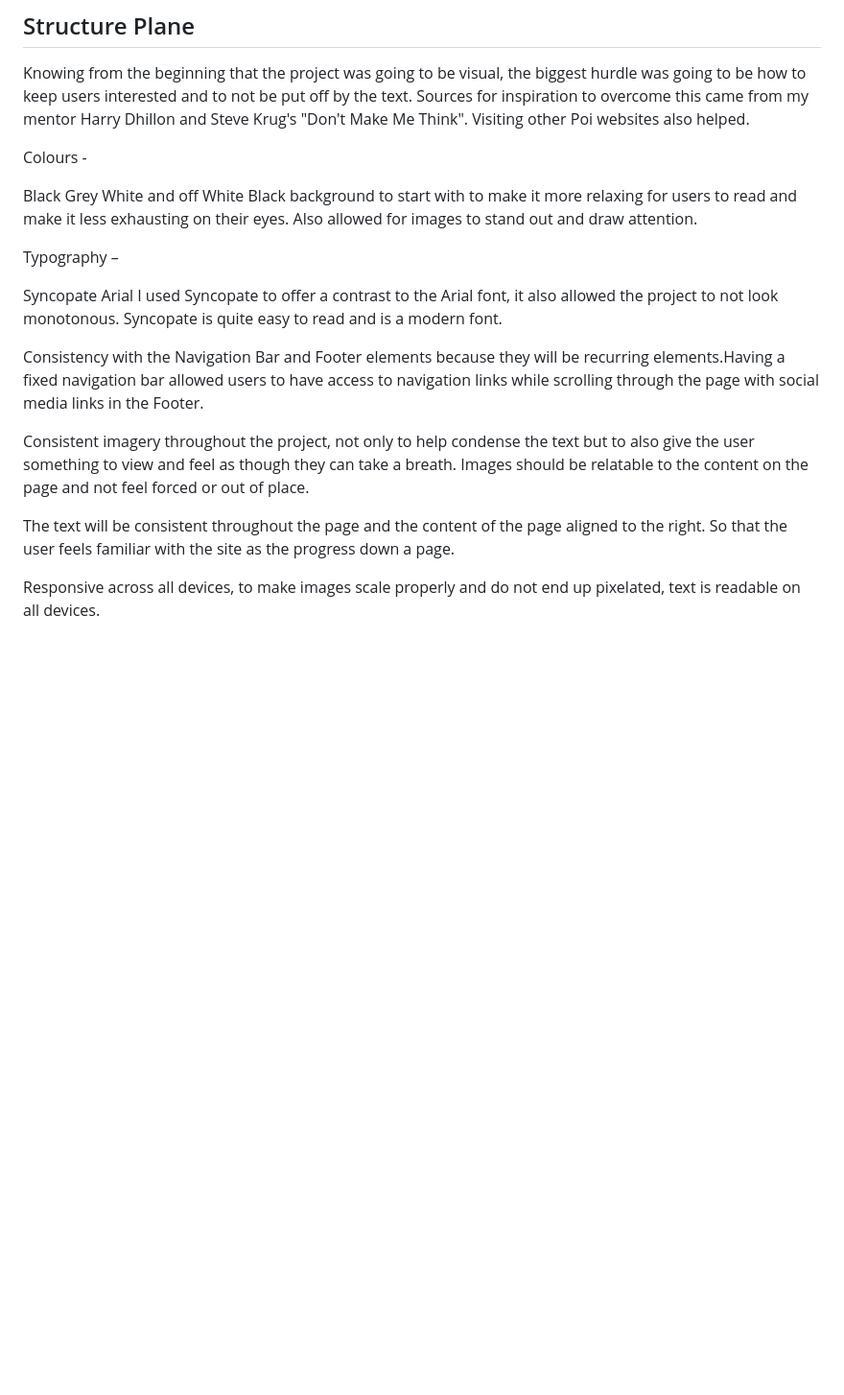
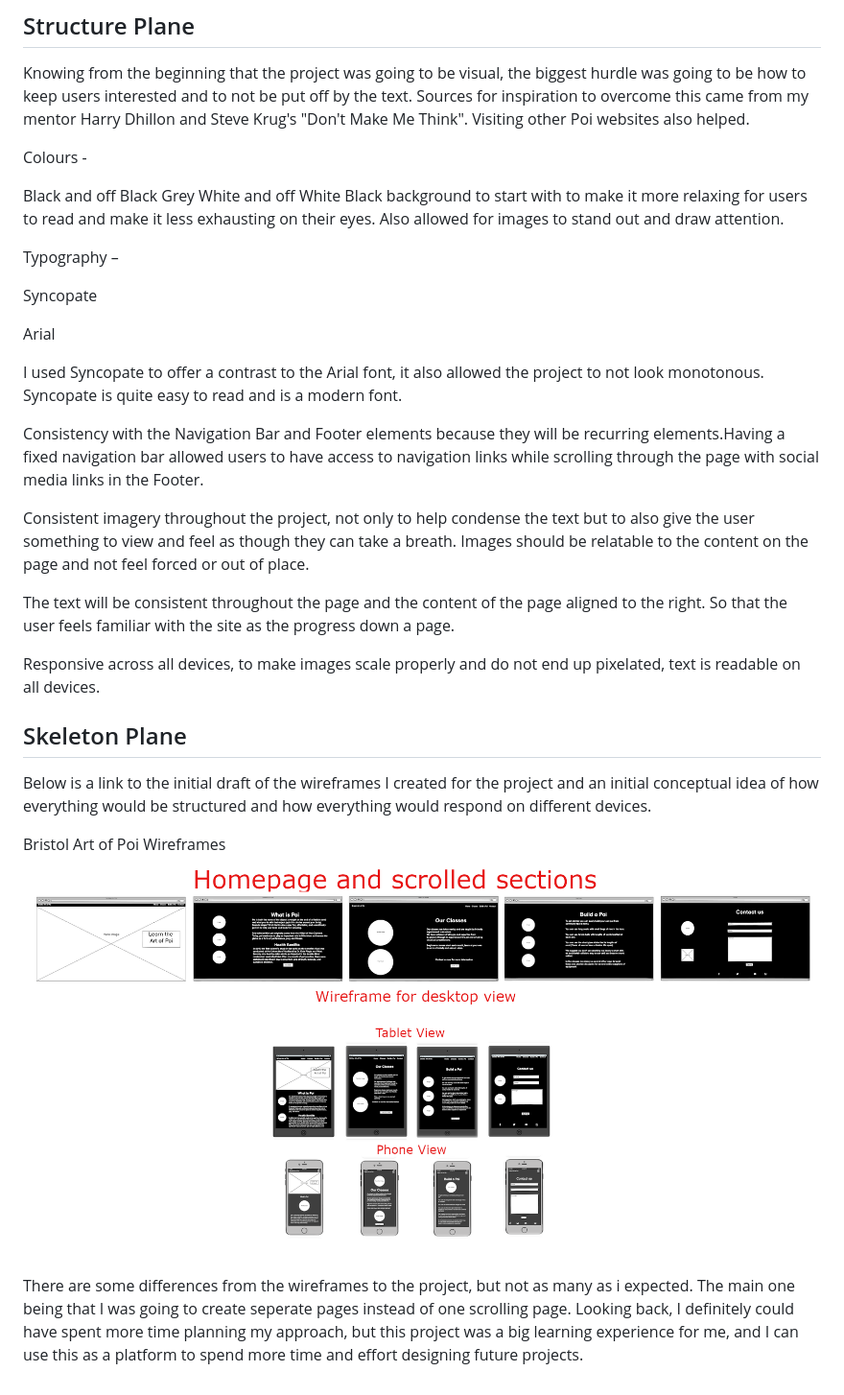
Before and after one commit to iftec/The-Art-of-Poi, a Markdown page: README.md, the part around the change. Shown: that part at 96% size. GitHub-like rendering; blank space fills up the shorter version.

```diff
--- a/README.md
+++ b/README.md
@@ -104,7 +104,7 @@ Visiting other Poi websites also helped.
 
 Colours -
 
-Black
+Black and off Black
 Grey
 White and off White
 Black background to start with to make it more relaxing for users to read and make it less exhausting on their eyes. Also allowed for images to stand out and draw attention.
@@ -112,7 +112,9 @@ Black background to start with to make it more relaxing for users to read and ma
 Typography –
 
 Syncopate
+
 Arial
+
 I used Syncopate to offer a contrast to the Arial font, it also allowed the project to not look monotonous. Syncopate is quite easy to read and is a modern font.
 
 Consistency with the Navigation Bar and Footer elements because they will be recurring elements.Having a fixed navigation bar allowed users to have access to navigation links while scrolling through the page with social media links in the Footer.
@@ -123,3 +125,13 @@ Consistent imagery throughout the project, not only to help condense the text bu
 The text will be consistent throughout the page and the content of the page aligned to the right. So that the user feels familiar with the site as the progress down a page.
 
 Responsive across all devices, to make images scale properly and do not end up pixelated, text is readable on all devices.
+## Skeleton Plane
+Below is a link to the initial draft of the wireframes I created for the project and an initial conceptual idea of how everything would be structured and how everything would respond on different devices.
+
+Bristol Art of Poi Wireframes
+![Logo](https://github.com/iftec/The-Art-of-Poi/blob/main/documentation/wireframe%20view.png?raw=true)
+
+
+There are some differences from the wireframes to the project, but not as many as i expected.
+The main one being that I was going to create seperate pages instead of one scrolling page.
+ Looking back, I definitely could have spent more time planning my approach, but this project was a big learning experience for me, and I can use this as a platform to spend more time and effort designing future projects.
```
